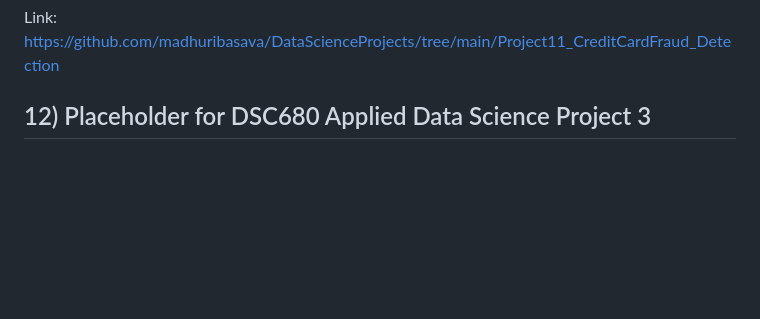
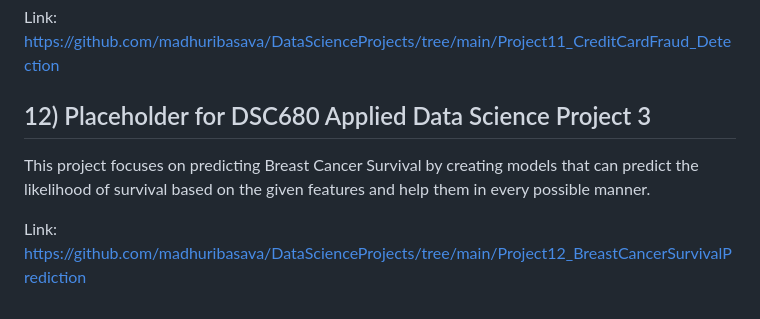
Before and after one commit to madhuribasava/DataScienceProjects, a Markdown page: README.md, the part around the change. Drawn GitHub-style; blank space fills up the shorter version.

Commit message:
Project 12 README.md updated

```diff
--- a/README.md
+++ b/README.md
@@ -87,3 +87,7 @@ likelihood of fraud based on the given features.
 Link: https://github.com/madhuribasava/DataScienceProjects/tree/main/Project11_CreditCardFraud_Detection
 
 ## 12) Placeholder for DSC680 Applied Data Science Project 3
+This project focuses on predicting Breast Cancer Survival by creating models that can predict the
+likelihood of survival based on the given features and help them in every possible manner.
+
+Link: https://github.com/madhuribasava/DataScienceProjects/tree/main/Project12_BreastCancerSurvivalPrediction
```
